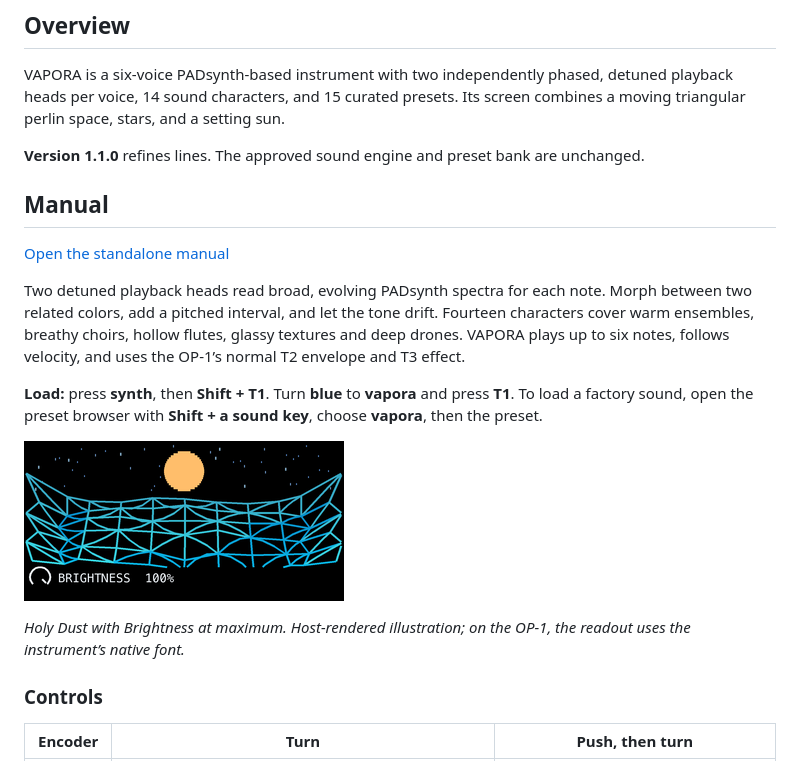
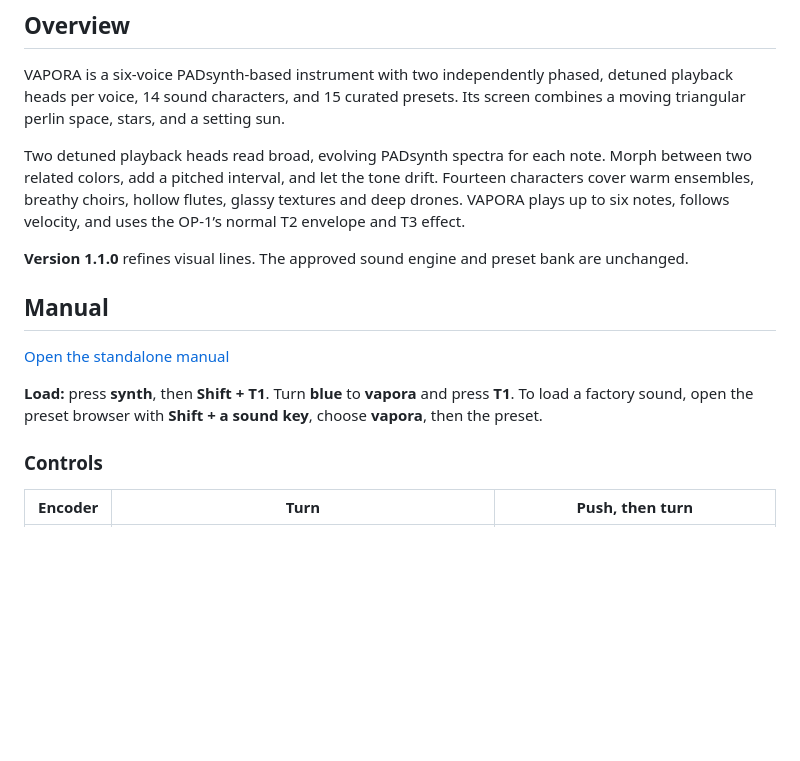
Before and after one commit to aiaaaa/vapora, a Markdown page: README.md, the part around the change. GitHub-like rendering; blank space fills up the shorter version.

Commit message:
Update README.md
change 2

```diff
--- a/README.md
+++ b/README.md
@@ -10,19 +10,15 @@ Cinematic pads and spectral textures for the original OP-1, built for Hundekraft
 
 VAPORA is a six-voice PADsynth-based instrument with two independently phased, detuned playback heads per voice, 14 sound characters, and 15 curated presets. Its screen combines a moving triangular perlin space, stars, and a setting sun.
 
-**Version 1.1.0** refines lines. The approved sound engine and preset bank are unchanged.
+Two detuned playback heads read broad, evolving PADsynth spectra for each note. Morph between two related colors, add a pitched interval, and let the tone drift. Fourteen characters cover warm ensembles, breathy choirs, hollow flutes, glassy textures and deep drones. VAPORA plays up to six notes, follows velocity, and uses the OP-1’s normal T2 envelope and T3 effect.
+
+**Version 1.1.0** refines visual lines. The approved sound engine and preset bank are unchanged.
 
 ## Manual
 
 [Open the standalone manual](MANUAL.md)
 
-Two detuned playback heads read broad, evolving PADsynth spectra for each note. Morph between two related colors, add a pitched interval, and let the tone drift. Fourteen characters cover warm ensembles, breathy choirs, hollow flutes, glassy textures and deep drones. VAPORA plays up to six notes, follows velocity, and uses the OP-1’s normal T2 envelope and T3 effect.
-
 **Load:** press **synth**, then **Shift + T1**. Turn **blue** to **vapora** and press **T1**. To load a factory sound, open the preset browser with **Shift + a sound key**, choose **vapora**, then the preset.
-
-![VAPORA instrument page with Holy Dust and the sun fully open](media/vapora-screen.png)
-
-*Holy Dust with Brightness at maximum. Host-rendered illustration; on the OP-1, the readout uses the instrument’s native font.*
 
 ### Controls
 
```
